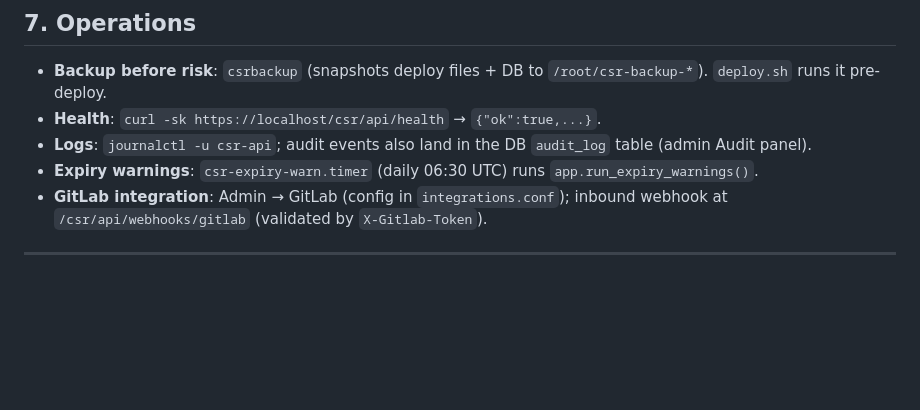
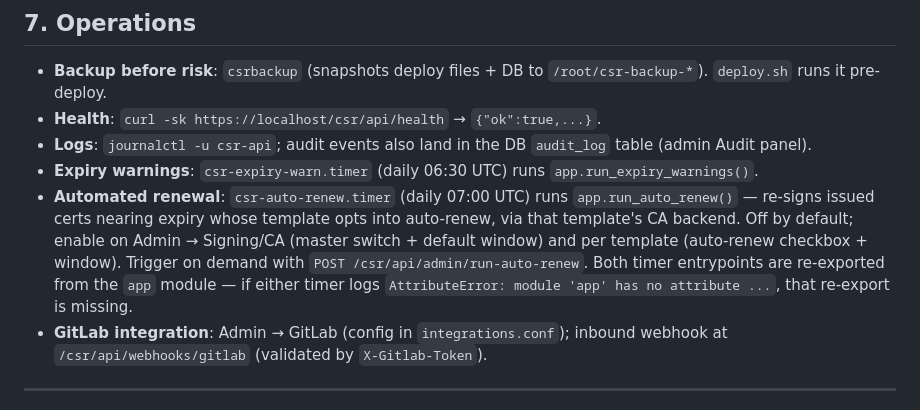
Before and after one commit to AC2-Solutions/certheim, a Markdown page: docs/runbook.md, the part around the change. Rendered like a GitHub page; blank space fills up the shorter version.

Commit message:
docs(runbook): document csr-auto-renew timer + the re-export gotcha
Co-Authored-By: Claude Opus 4.8 <noreply@anthropic.com>

```diff
--- a/docs/runbook.md
+++ b/docs/runbook.md
@@ -150,6 +150,14 @@ email" verifies wiring.
   `audit_log` table (admin Audit panel).
 - **Expiry warnings**: `csr-expiry-warn.timer` (daily 06:30 UTC) runs
   `app.run_expiry_warnings()`.
+- **Automated renewal**: `csr-auto-renew.timer` (daily 07:00 UTC) runs
+  `app.run_auto_renew()` — re-signs issued certs nearing expiry whose template
+  opts into auto-renew, via that template's CA backend. Off by default; enable
+  on Admin → Signing/CA (master switch + default window) and per template
+  (auto-renew checkbox + window). Trigger on demand with
+  `POST /csr/api/admin/run-auto-renew`. Both timer entrypoints are re-exported
+  from the `app` module — if either timer logs
+  `AttributeError: module 'app' has no attribute ...`, that re-export is missing.
 - **GitLab integration**: Admin → GitLab (config in `integrations.conf`);
   inbound webhook at `/csr/api/webhooks/gitlab` (validated by `X-Gitlab-Token`).
 
```
